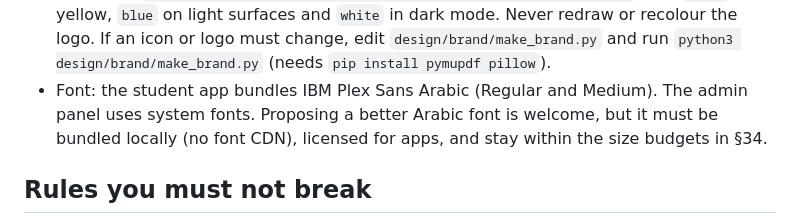
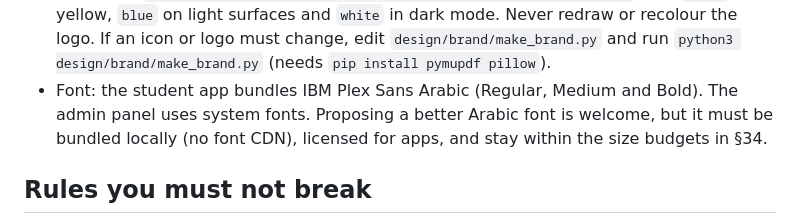
Before and after one commit to malhaji95/plengo, a Markdown page: docs/ui-agent-prompt.md, the part around the change. Drawn GitHub-style.

Commit message:
Docs: UI prompt lists the bundled Bold weight
Co-Authored-By: Claude Opus 5.5 <noreply@anthropic.com>
Claude-Session: https://claude.ai/code/session_01Mzt5vugTVWTjsCi8EXBvJz

```diff
--- a/docs/ui-agent-prompt.md
+++ b/docs/ui-agent-prompt.md
@@ -56,7 +56,7 @@ change how the product behaves.
   `color` on yellow, `blue` on light surfaces and `white` in dark mode. Never redraw or recolour
   the logo. If an icon or logo must change, edit `design/brand/make_brand.py` and run
   `python3 design/brand/make_brand.py` (needs `pip install pymupdf pillow`).
-- Font: the student app bundles IBM Plex Sans Arabic (Regular and Medium). The admin panel uses
+- Font: the student app bundles IBM Plex Sans Arabic (Regular, Medium and Bold). The admin panel uses
   system fonts. Proposing a better Arabic font is welcome, but it must be bundled locally (no
   font CDN), licensed for apps, and stay within the size budgets in §34.
 
```
